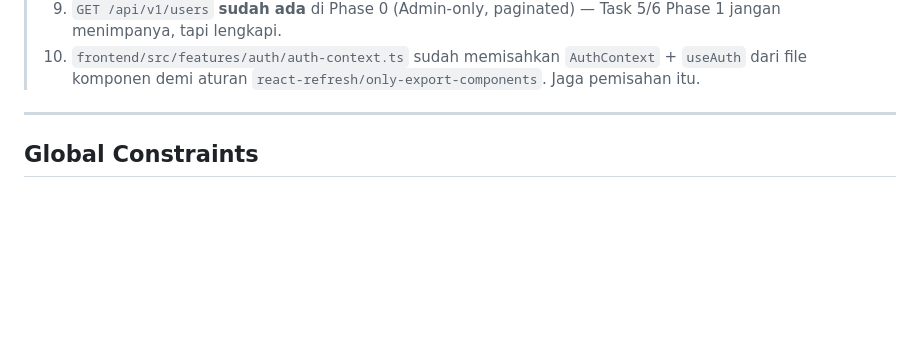
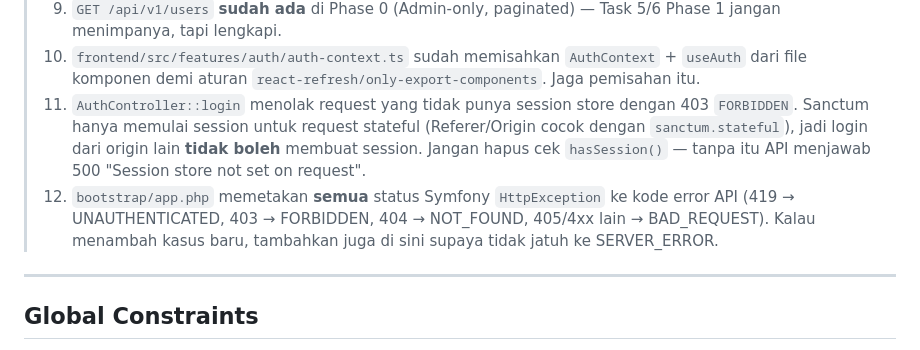
Before and after one commit to parun0221/Cinnamon-V2, a Markdown page: Docs/plans/2026-10-21-phase-1-foundation-and-auth.md, the part around the change. GitHub-like rendering; blank space fills up the shorter version.

Commit message:
docs: note the session requirement for login in the Phase 1 plan
Co-Authored-By: Claude Opus 4.8 (1M context) <noreply@anthropic.com>

```diff
--- a/Docs/plans/2026-10-21-phase-1-foundation-and-auth.md
+++ b/Docs/plans/2026-10-21-phase-1-foundation-and-auth.md
@@ -37,6 +37,8 @@
 > 8. Backend test memakai `cinnamon_v2` yang sama dengan dev + trait `DatabaseTransactions` (sudah ada di `phpunit.xml`).
 > 9. `GET /api/v1/users` **sudah ada** di Phase 0 (Admin-only, paginated) — Task 5/6 Phase 1 jangan menimpanya, tapi lengkapi.
 > 10. `frontend/src/features/auth/auth-context.ts` sudah memisahkan `AuthContext` + `useAuth` dari file komponen demi aturan `react-refresh/only-export-components`. Jaga pemisahan itu.
+> 11. `AuthController::login` menolak request yang tidak punya session store dengan 403 `FORBIDDEN`. Sanctum hanya memulai session untuk request stateful (Referer/Origin cocok dengan `sanctum.stateful`), jadi login dari origin lain **tidak boleh** membuat session. Jangan hapus cek `hasSession()` — tanpa itu API menjawab 500 "Session store not set on request".
+> 12. `bootstrap/app.php` memetakan **semua** status Symfony `HttpException` ke kode error API (419 → UNAUTHENTICATED, 403 → FORBIDDEN, 404 → NOT_FOUND, 405/4xx lain → BAD_REQUEST). Kalau menambah kasus baru, tambahkan juga di sini supaya tidak jatuh ke SERVER_ERROR.
 
 
 ---
```
